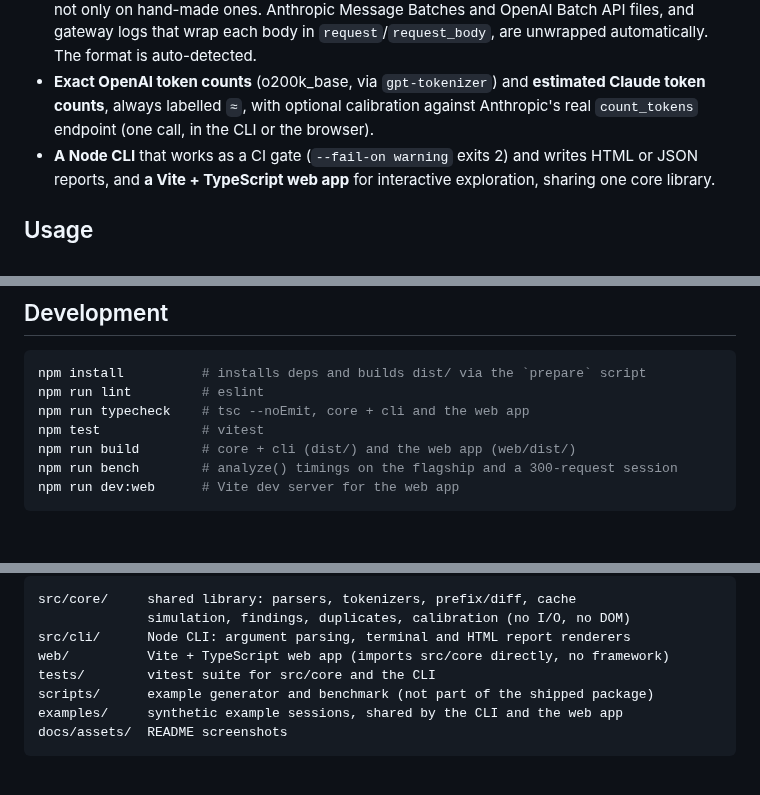
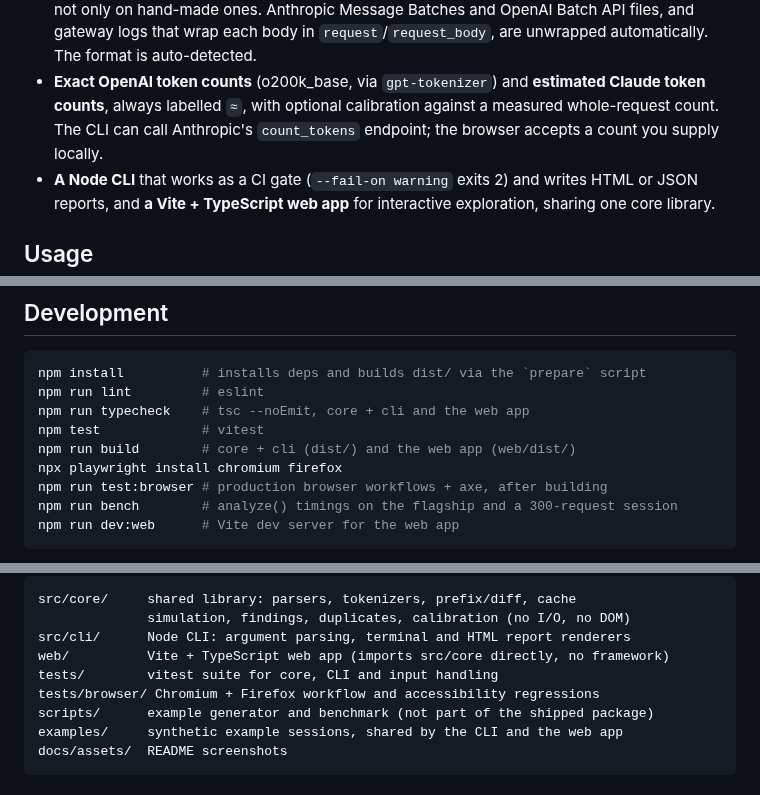
Before and after one commit to antonsoo/contextscope, a Markdown page: README.md, 3 parts joined by grey strips. GitHub-like rendering; blank space fills up the shorter version.

````diff
--- a/README.md
+++ b/README.md
@@ -105,8 +105,8 @@ drop a request file, paste one, or click a built-in example.
   unwrapped automatically. The format is auto-detected.
 - **Exact OpenAI token counts** (o200k_base, via `gpt-tokenizer`) and
   **estimated Claude token counts**, always labelled `≈`, with optional
-  calibration against Anthropic's real `count_tokens` endpoint (one call, in the
-  CLI or the browser).
+  calibration against a measured whole-request count. The CLI can call
+  Anthropic's `count_tokens` endpoint; the browser accepts a count you supply locally.
 - **A Node CLI** that works as a CI gate (`--fail-on warning` exits 2) and
   writes HTML or JSON reports, and **a Vite + TypeScript web app** for
   interactive exploration, sharing one core library.
@@ -402,6 +433,8 @@ npm run lint         # eslint
 npm run typecheck    # tsc --noEmit, core + cli and the web app
 npm test             # vitest
 npm run build        # core + cli (dist/) and the web app (web/dist/)
+npx playwright install chromium firefox
+npm run test:browser # production browser workflows + axe, after building
 npm run bench        # analyze() timings on the flagship and a 300-request session
 npm run dev:web      # Vite dev server for the web app
 ```
@@ -433,7 +466,8 @@ src/core/     shared library: parsers, tokenizers, prefix/diff, cache
               simulation, findings, duplicates, calibration (no I/O, no DOM)
 src/cli/      Node CLI: argument parsing, terminal and HTML report renderers
 web/          Vite + TypeScript web app (imports src/core directly, no framework)
-tests/        vitest suite for src/core and the CLI
+tests/        vitest suite for core, CLI and input handling
+tests/browser/ Chromium + Firefox workflow and accessibility regressions
 scripts/      example generator and benchmark (not part of the shipped package)
 examples/     synthetic example sessions, shared by the CLI and the web app
 docs/assets/  README screenshots
````
Also changed, not shown: other parts of README.md (+42 -11 lines), CHANGELOG.md (+26 -0 lines), CONTRIBUTING.md (+4 -0 lines), docs/assets/workspace-dark-1440.png (added), docs/assets/workspace-dark-375.png (added), docs/assets/workspace-light-1440.png (added), docs/assets/workspace-light-375.png (added).
